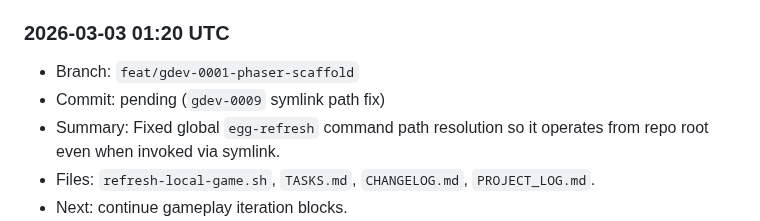
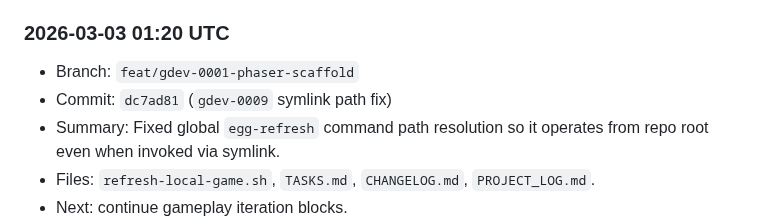
Before and after one commit to shawnmacewen/egg-lander, a Markdown page: PROJECT_LOG.md, the part around the change. Rendered like a GitHub page.

Commit message:
docs: backfill gdev-0009 commit hash in project log

```diff
--- a/PROJECT_LOG.md
+++ b/PROJECT_LOG.md
@@ -139,7 +139,7 @@ Purpose: preserve durable context for Egg Lander so progress does not get lost a
 
 ### 2026-03-03 01:20 UTC
 - Branch: `feat/gdev-0001-phaser-scaffold`
-- Commit: pending (`gdev-0009` symlink path fix)
+- Commit: `dc7ad81` (`gdev-0009` symlink path fix)
 - Summary: Fixed global `egg-refresh` command path resolution so it operates from repo root even when invoked via symlink.
 - Files: `refresh-local-game.sh`, `TASKS.md`, `CHANGELOG.md`, `PROJECT_LOG.md`.
 - Next: continue gameplay iteration blocks.
```
